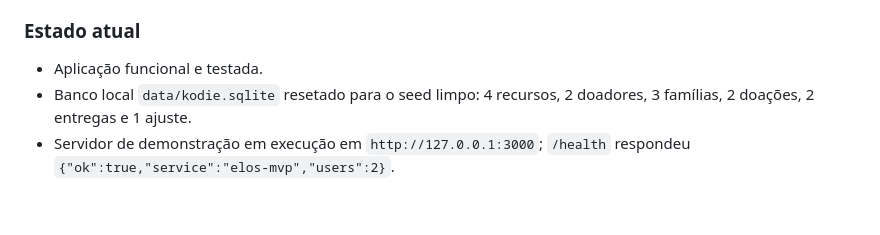
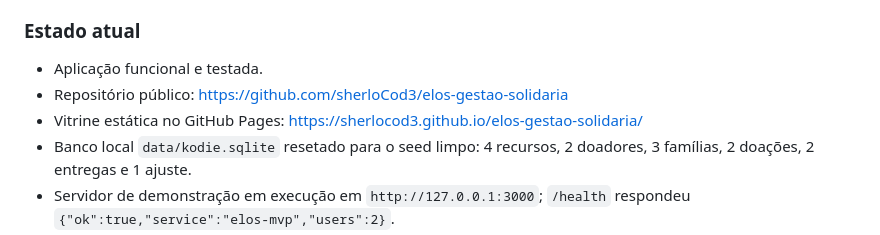
Before and after one commit to sherloCod3/elos-gestao-solidaria, a Markdown page: planning/progress.md, the part around the change. GitHub-like rendering; blank space fills up the shorter version.

```diff
--- a/planning/progress.md
+++ b/planning/progress.md
@@ -69,6 +69,8 @@ Resultado: **25 testes aprovados**, sendo 15 de regras de negócio e 10 de rotas
 ### Estado atual
 
 - Aplicação funcional e testada.
+- Repositório público: https://github.com/sherloCod3/elos-gestao-solidaria
+- Vitrine estática no GitHub Pages: https://sherlocod3.github.io/elos-gestao-solidaria/
 - Banco local `data/kodie.sqlite` resetado para o seed limpo: 4 recursos, 2 doadores, 3 famílias, 2 doações, 2 entregas e 1 ajuste.
 - Servidor de demonstração em execução em `http://127.0.0.1:3000`; `/health` respondeu `{"ok":true,"service":"elos-mvp","users":2}`.
 - Documentação, plano, achados e progresso atualizados.
```
Also changed, not shown: README.md (+3 -0 lines).
